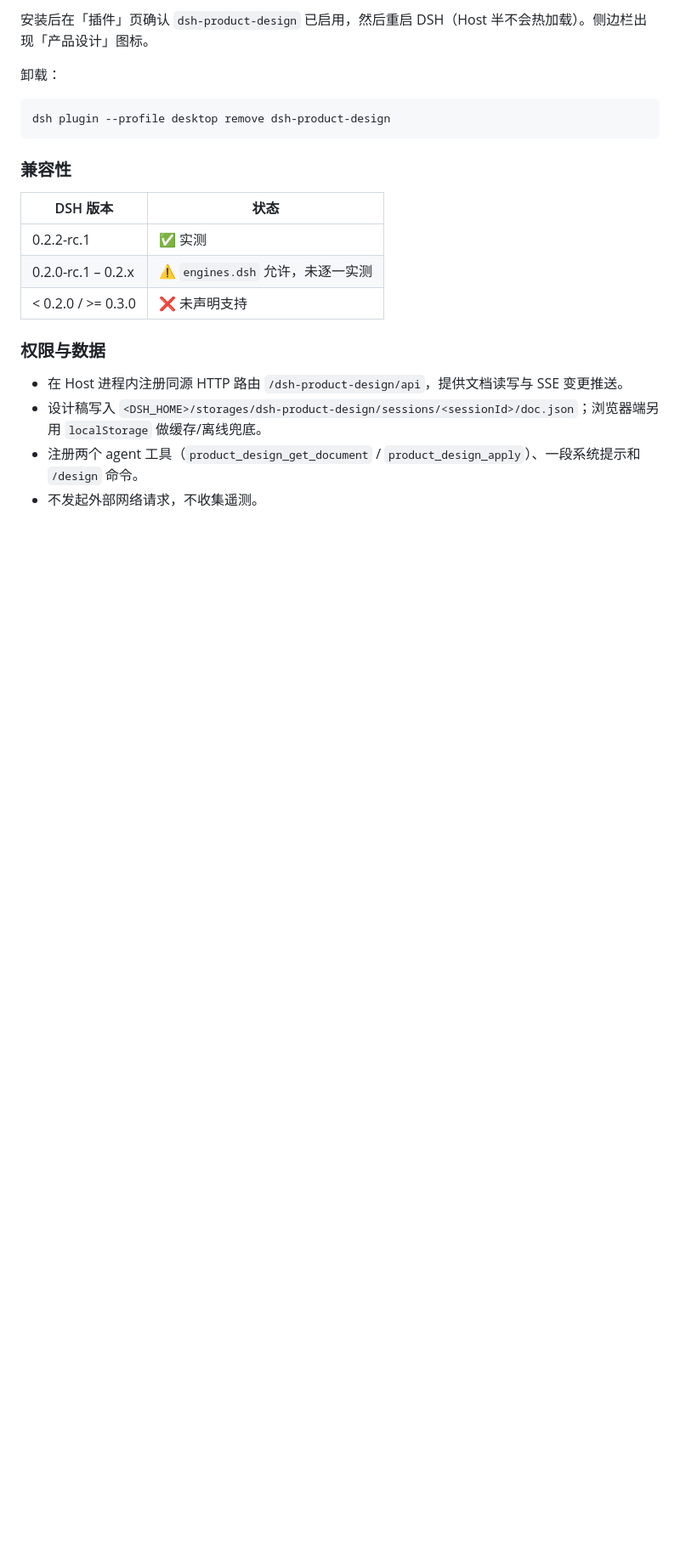
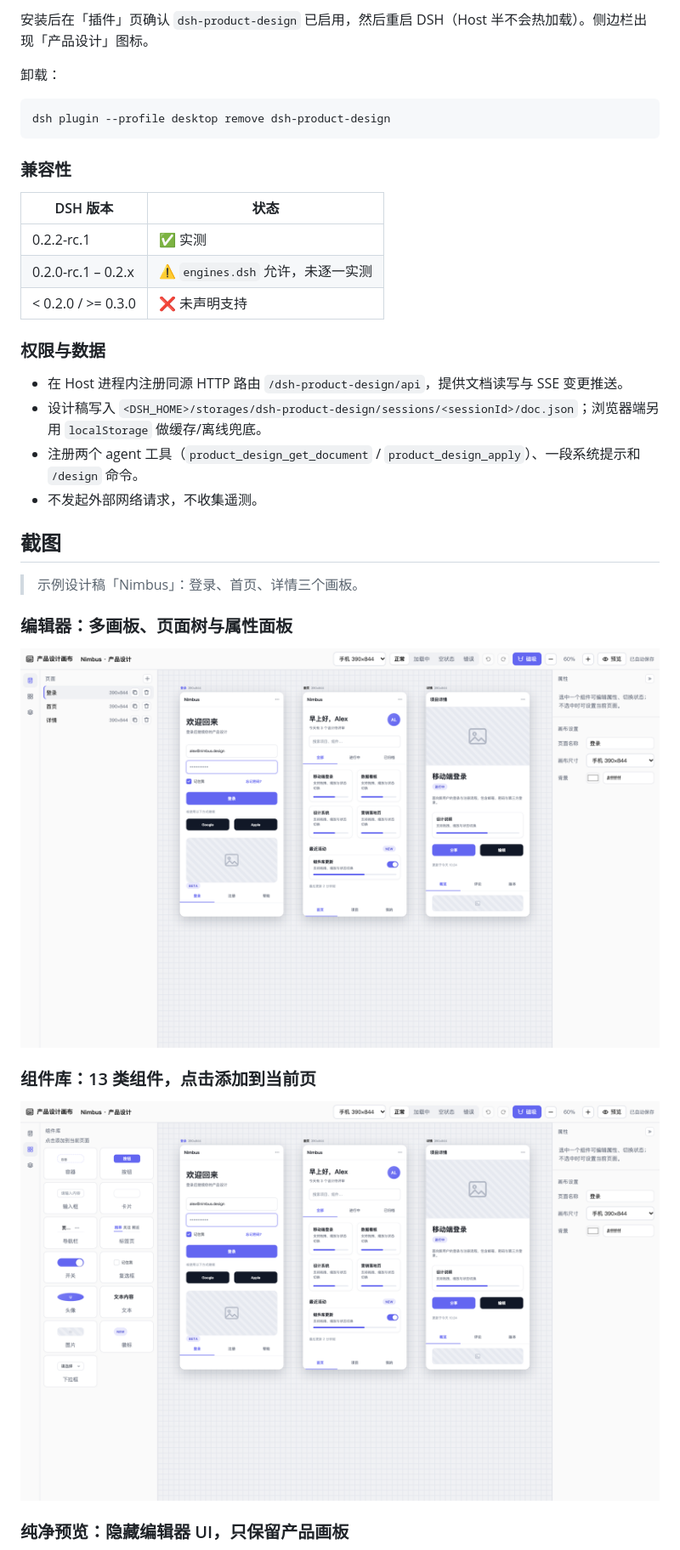
Before and after one commit to KYCOMING/dsh-product-design, a Markdown page: README.md, the part around one of its changes. Shown at 85% size. GitHub-like rendering; pictures changed too: docs/screenshots/editor-components.png (added), docs/screenshots/editor-pages.png (added); blank space fills up the shorter version.

Commit message:
docs: 增加画板截图到 README

```diff
--- a/README.md
+++ b/README.md
@@ -40,3 +40,18 @@ dsh plugin --profile desktop remove dsh-product-design
 - 设计稿写入 `<DSH_HOME>/storages/dsh-product-design/sessions/<sessionId>/doc.json`；浏览器端另用 `localStorage` 做缓存/离线兜底。
 - 注册两个 agent 工具（`product_design_get_document` / `product_design_apply`）、一段系统提示和 `/design` 命令。
 - 不发起外部网络请求，不收集遥测。
+
+## 截图
+
+> 示例设计稿「Nimbus」：登录、首页、详情三个画板。
+
+### 编辑器：多画板、页面树与属性面板
+
+![编辑器](docs/screenshots/editor-pages.png)
+
+### 组件库：13 类组件，点击添加到当前页
+
+![组件库](docs/screenshots/editor-components.png)
+
+### 纯净预览：隐藏编辑器 UI，只保留产品画板
+
```
Also changed, not shown: other parts of README.md (+1 -0 lines), CHANGELOG.md (+5 -0 lines), docs/screenshots/preview.png (added).
